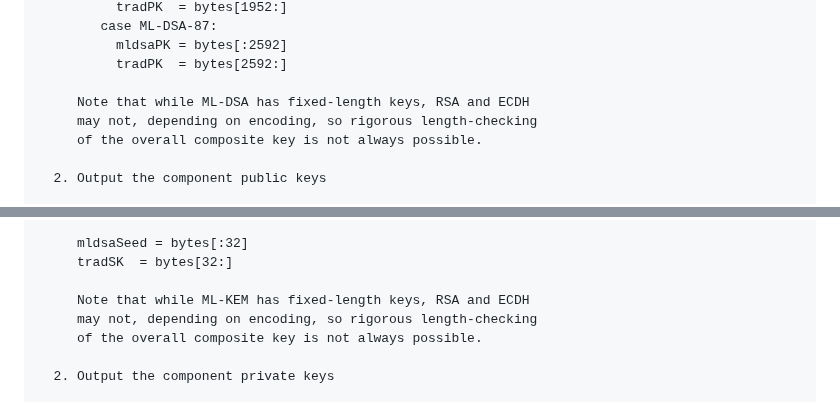
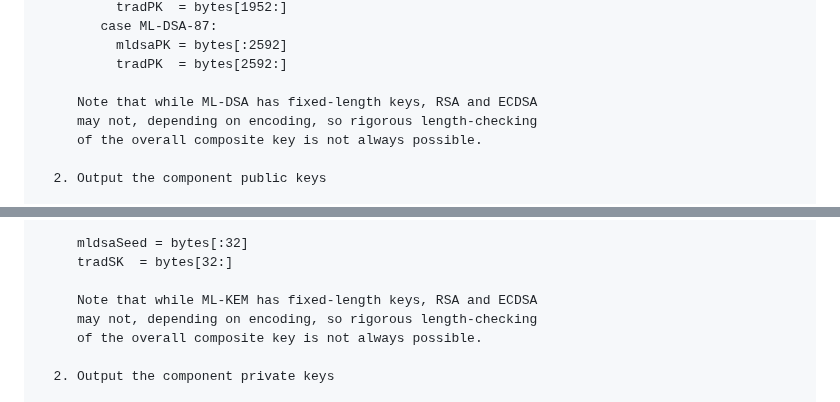
Before and after one commit to lamps-wg/draft-composite-sigs, a Markdown page: draft-ietf-lamps-pq-composite-sigs.md, 2 parts joined by grey strips. GitHub-like rendering.

Commit message:
Fixing a copy/paste error

```diff
--- a/draft-ietf-lamps-pq-composite-sigs.md
+++ b/draft-ietf-lamps-pq-composite-sigs.md
@@ -715,7 +715,7 @@ Deserialization Process:
           mldsaPK = bytes[:2592]
           tradPK  = bytes[2592:]
 
-     Note that while ML-DSA has fixed-length keys, RSA and ECDH
+     Note that while ML-DSA has fixed-length keys, RSA and ECDSA
      may not, depending on encoding, so rigorous length-checking
      of the overall composite key is not always possible.
 
@@ -790,7 +790,7 @@ Deserialization Process:
      mldsaSeed = bytes[:32]
      tradSK  = bytes[32:]
 
-     Note that while ML-KEM has fixed-length keys, RSA and ECDH
+     Note that while ML-KEM has fixed-length keys, RSA and ECDSA
      may not, depending on encoding, so rigorous length-checking
      of the overall composite key is not always possible.
 
```
